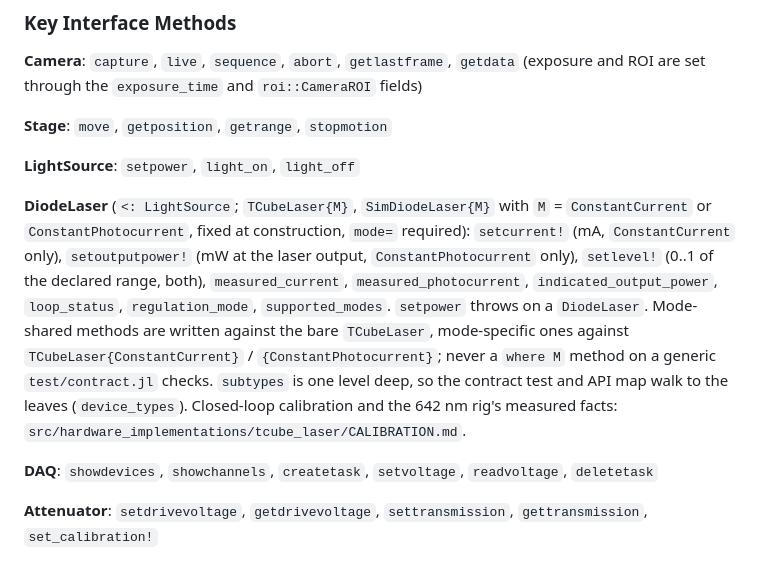
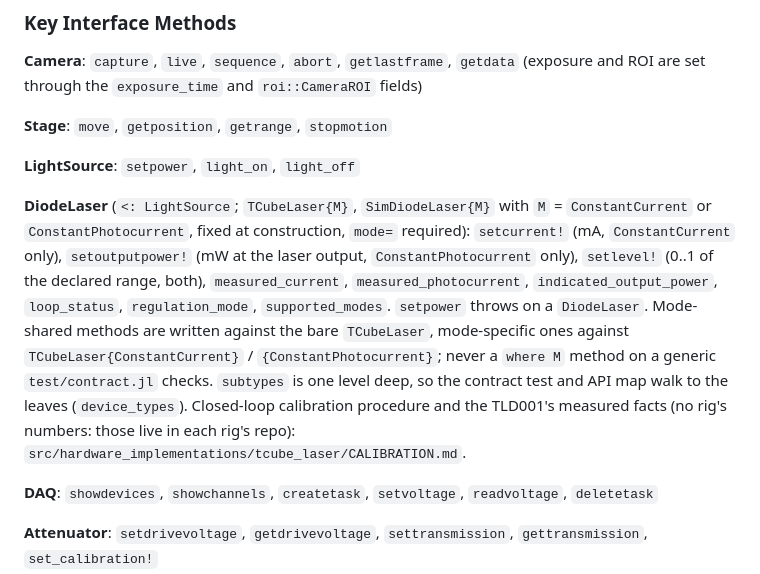
Before and after one commit to LidkeLab/MicroscopeControl.jl, a Markdown page: CLAUDE.md, the part around the change. GitHub-like rendering.

Commit message:
Docs: last rig mentions (CLAUDE.md, rig-causes)
Co-Authored-By: Claude Opus 5.5 <noreply@anthropic.com>

```diff
--- a/CLAUDE.md
+++ b/CLAUDE.md
@@ -102,7 +102,7 @@ Interfaces define method signatures with throwing `error("<name> not implemented
 
 **LightSource**: `setpower`, `light_on`, `light_off`
 
-**DiodeLaser** (`<: LightSource`; `TCubeLaser{M}`, `SimDiodeLaser{M}` with `M` = `ConstantCurrent` or `ConstantPhotocurrent`, fixed at construction, `mode=` required): `setcurrent!` (mA, `ConstantCurrent` only), `setoutputpower!` (mW at the laser output, `ConstantPhotocurrent` only), `setlevel!` (0..1 of the declared range, both), `measured_current`, `measured_photocurrent`, `indicated_output_power`, `loop_status`, `regulation_mode`, `supported_modes`. `setpower` throws on a `DiodeLaser`. Mode-shared methods are written against the bare `TCubeLaser`, mode-specific ones against `TCubeLaser{ConstantCurrent}` / `{ConstantPhotocurrent}`; never a `where M` method on a generic `test/contract.jl` checks. `subtypes` is one level deep, so the contract test and API map walk to the leaves (`device_types`). Closed-loop calibration and the 642 nm rig's measured facts: `src/hardware_implementations/tcube_laser/CALIBRATION.md`.
+**DiodeLaser** (`<: LightSource`; `TCubeLaser{M}`, `SimDiodeLaser{M}` with `M` = `ConstantCurrent` or `ConstantPhotocurrent`, fixed at construction, `mode=` required): `setcurrent!` (mA, `ConstantCurrent` only), `setoutputpower!` (mW at the laser output, `ConstantPhotocurrent` only), `setlevel!` (0..1 of the declared range, both), `measured_current`, `measured_photocurrent`, `indicated_output_power`, `loop_status`, `regulation_mode`, `supported_modes`. `setpower` throws on a `DiodeLaser`. Mode-shared methods are written against the bare `TCubeLaser`, mode-specific ones against `TCubeLaser{ConstantCurrent}` / `{ConstantPhotocurrent}`; never a `where M` method on a generic `test/contract.jl` checks. `subtypes` is one level deep, so the contract test and API map walk to the leaves (`device_types`). Closed-loop calibration procedure and the TLD001's measured facts (no rig's numbers: those live in each rig's repo): `src/hardware_implementations/tcube_laser/CALIBRATION.md`.
 
 **DAQ**: `showdevices`, `showchannels`, `createtask`, `setvoltage`, `readvoltage`, `deletetask`
 
```
Also changed, not shown: 1 other file.
